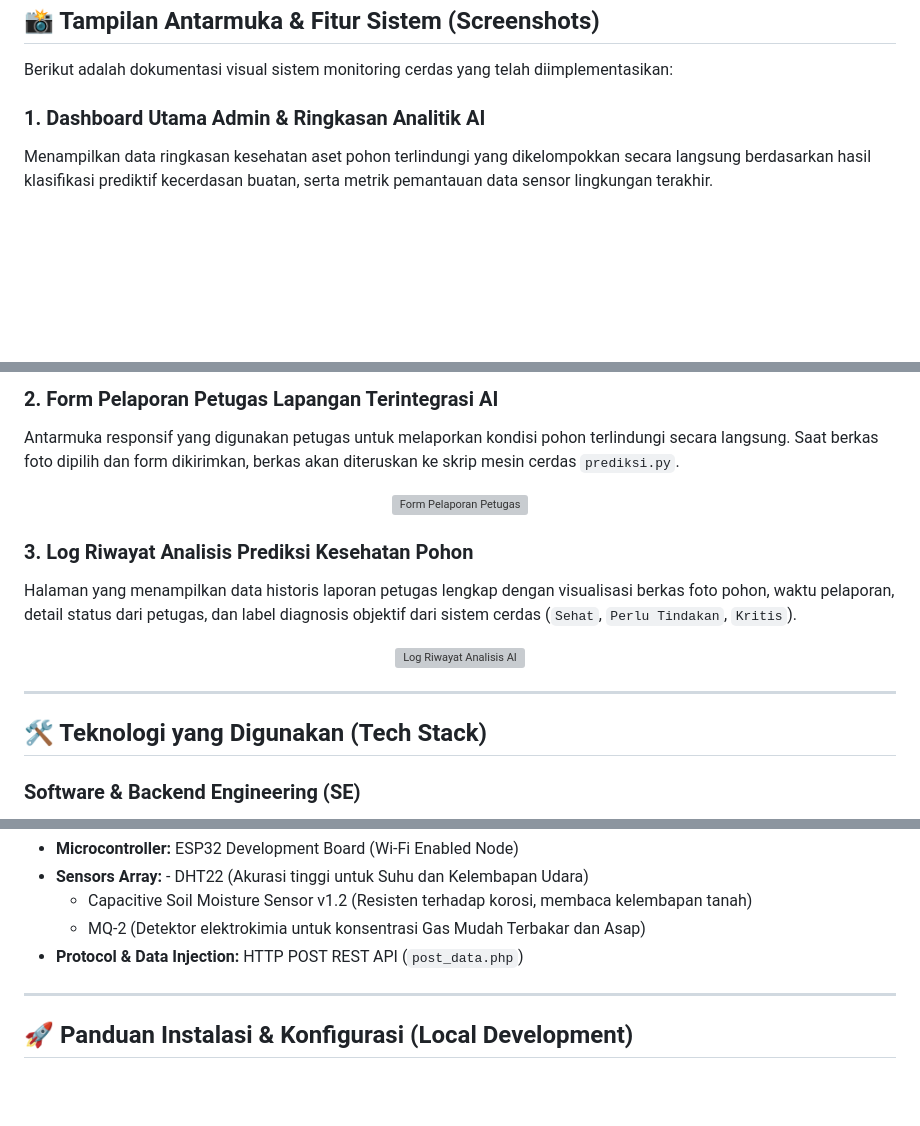
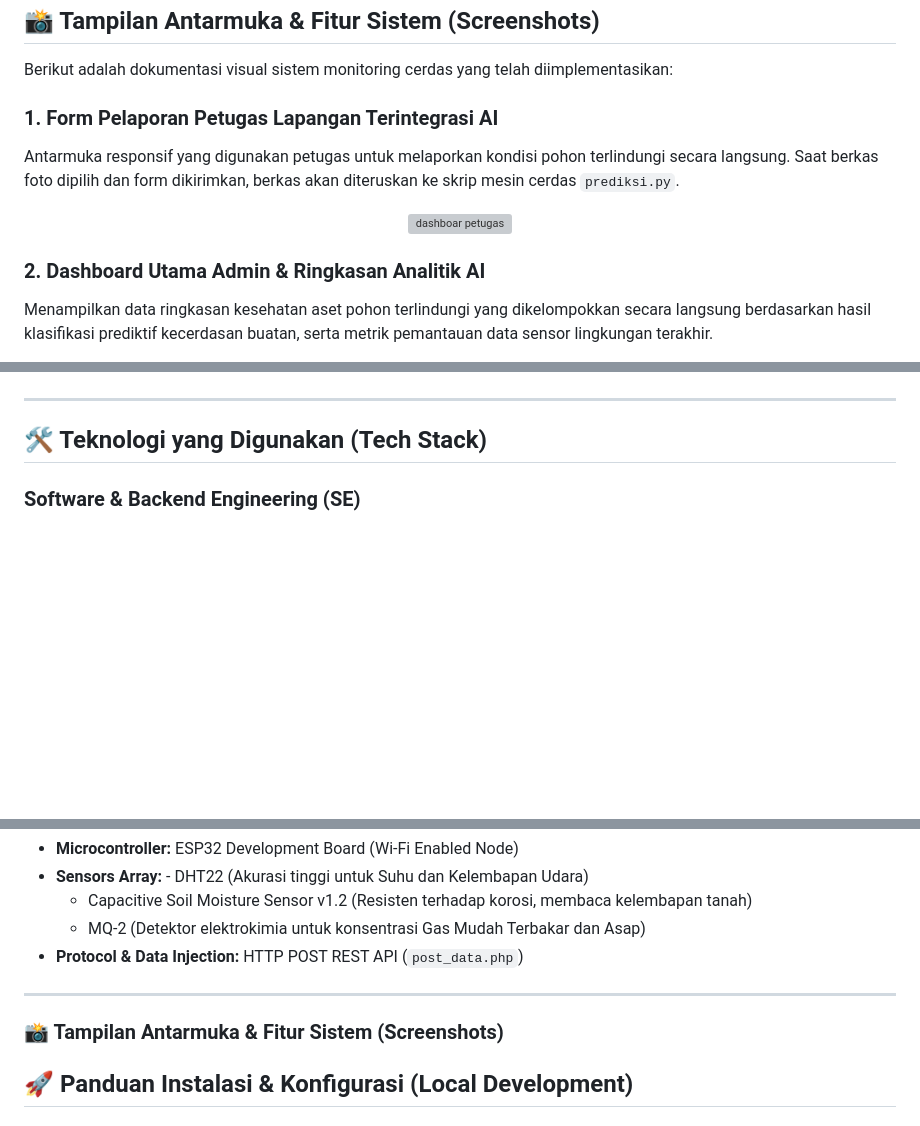
Before and after one commit to aksaex/Sistem-Monitoring-Cerdas-KRJ-Parepare, a Markdown page: README.md, 3 parts joined by grey strips. GitHub-like rendering; blank space fills up the shorter version; grey boxes are pictures that could not be loaded.

Commit message:
Revise README structure and update screenshotsl
Updated the README to improve structure and clarity, including reordering sections and updating images.

```diff
--- a/README.md
+++ b/README.md
@@ -33,6 +33,12 @@ Sistem ini bertindak sebagai asisten cerdas bagi petugas pelestari lingkungan da
 
 Berikut adalah dokumentasi visual sistem monitoring cerdas yang telah diimplementasikan:
 
-### 1. Dashboard Utama Admin & Ringkasan Analitik AI
+### 1. Form Pelaporan Petugas Lapangan Terintegrasi AI
+Antarmuka responsif yang digunakan petugas untuk melaporkan kondisi pohon terlindungi secara langsung. Saat berkas foto dipilih dan form dikirimkan, berkas akan diteruskan ke skrip mesin cerdas `prediksi.py`.
+<p align="center">
+  <img width="950" height="540" alt="dashboar petugas" src="https://github.com/user-attachments/assets/6dd6aef9-1ee0-40ae-81ee-dde945d66556" />
+</p>
+
+### 2. Dashboard Utama Admin & Ringkasan Analitik AI
 Menampilkan data ringkasan kesehatan aset pohon terlindungi yang dikelompokkan secara langsung berdasarkan hasil klasifikasi prediktif kecerdasan buatan, serta metrik pemantauan data sensor lingkungan terakhir.
 <p align="center">
@@ -41,14 +46,4 @@ Menampilkan data ringkasan kesehatan aset pohon terlindungi yang dikelompokkan s
 
-### 2. Form Pelaporan Petugas Lapangan Terintegrasi AI
-Antarmuka responsif yang digunakan petugas untuk melaporkan kondisi pohon terlindungi secara langsung. Saat berkas foto dipilih dan form dikirimkan, berkas akan diteruskan ke skrip mesin cerdas `prediksi.py`.
-<p align="center">
-  <img src="https://raw.githubusercontent.com/aksaex/Sistem-Monitoring-Cerdas-KRJ-Parepare/main/assets/images/screenshots/report_form.png" alt="Form Pelaporan Petugas" width="85%">
-</p>
-
-### 3. Log Riwayat Analisis Prediksi Kesehatan Pohon
-Halaman yang menampilkan data historis laporan petugas lengkap dengan visualisasi berkas foto pohon, waktu pelaporan, detail status dari petugas, dan label diagnosis objektif dari sistem cerdas (`Sehat`, `Perlu Tindakan`, `Kritis`).
-<p align="center">
-  <img src="https://raw.githubusercontent.com/aksaex/Sistem-Monitoring-Cerdas-KRJ-Parepare/main/assets/images/screenshots/history_log.png" alt="Log Riwayat Analisis AI" width="90%">
 </p>
 
 ---
@@ -77,6 +72,10 @@ Halaman yang menampilkan data historis laporan petugas lengkap dengan visualisas
 
 ---
 
+### 📸 Tampilan Antarmuka & Fitur Sistem (Screenshots)
+
+
+
 ## 🚀 Panduan Instalasi & Konfigurasi (Local Development)
 
 ### Prasyarat Sistem
```
Also changed, not shown: other parts of README.md (+2 -3 lines).
